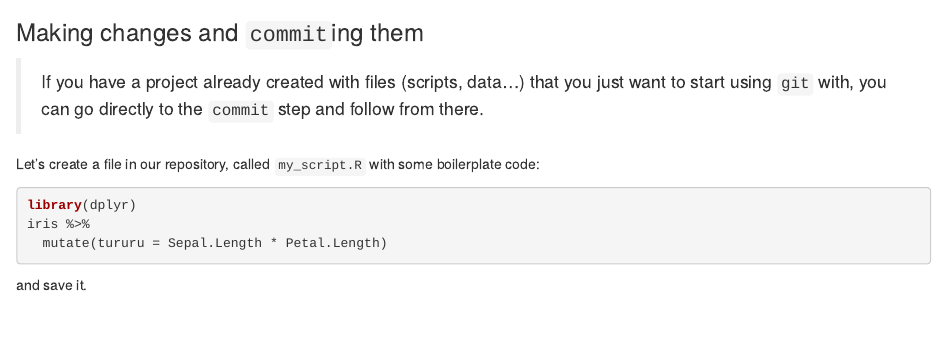
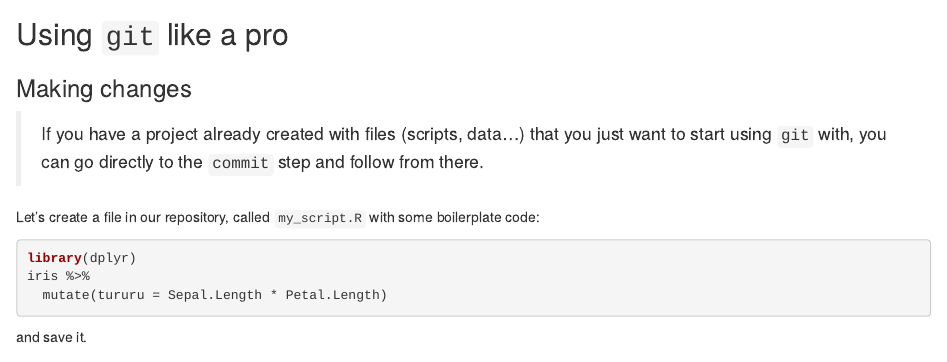
Before and after one commit to MalditoBarbudo/git_basics, an R Markdown document (git_basics.Rmd): the page in a window 1100 px wide, from 3420 px down before the commit and from 3430 px down after it. Rendered offline with R 4.5, knitr and Pandoc, with nearby package versions.

Commit message:
making changes started

```diff
--- a/git_basics.Rmd
+++ b/git_basics.Rmd
@@ -130,7 +130,9 @@ Git/SVN menu:
 
 ![](project_options_git.png)
 
-### Making changes and `commit`ing them
+## Using `git` like a pro
+
+### Making changes
 
   > If you have a project already created with files (scripts, data...) that you just want to
   start using `git` with, you can go directly to the `commit` step and follow from there.
```
